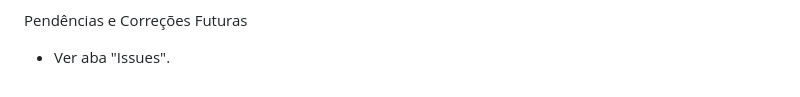
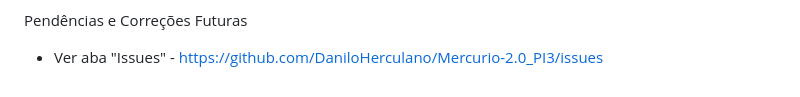
Before and after one commit to DaniloHerculano/Mercurio-2.0_PI3, a Markdown page: README.md, the part around the change. GitHub-like rendering.

```diff
--- a/README.md
+++ b/README.md
@@ -54,4 +54,4 @@ A plataforma utiliza HTML, CSS, Javascript, e integra-se com APIs para uma exper
 
 
 Pendências e Correções Futuras
-- Ver aba "Issues".
+- Ver aba "Issues" - https://github.com/DaniloHerculano/Mercurio-2.0_PI3/issues
```
